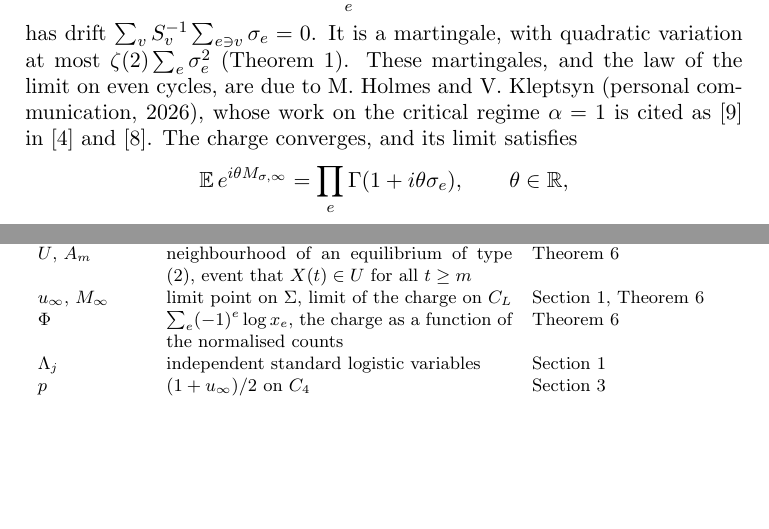
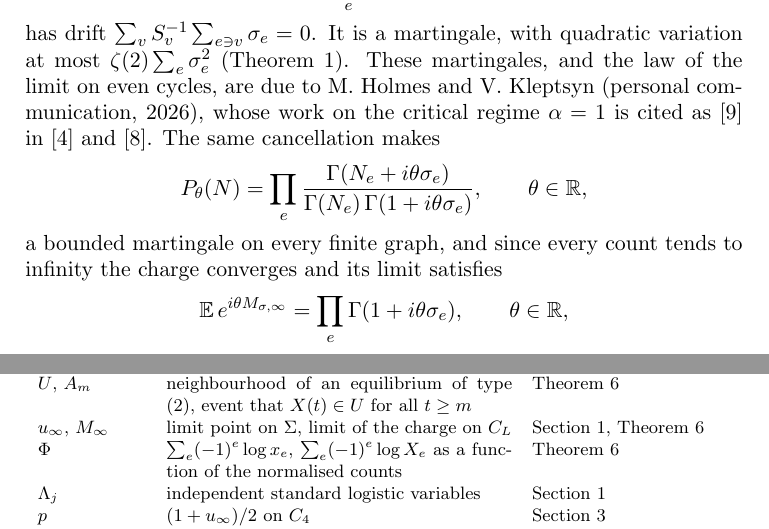
Before and after one commit to yspennstate/graph-urn-conserved-charges, a LaTeX paper (main.tex): two parts of pages 2 and 12 of 13, joined at a grey line, cut so that both start at the same text, the shorter picture padded with empty space. Compiled offline with pdfLaTeX.

Commit message:
Display the Gamma-product martingale in the introduction [skip ci]
Co-Authored-By: Claude Opus 5.5 <noreply@anthropic.com>

```diff
--- a/main.tex
+++ b/main.tex
@@ -53,7 +53,10 @@ Hence, for every $\sigma\in\mathbb{R}^E$ with $\sum_{e\ni v}\sigma_e=0$ at every
 has drift $\sum_vS_v^{-1}\sum_{e\ni v}\sigma_e=0$. It is a martingale, with quadratic variation at most
 $\zeta(2)\sum_e\sigma_e^2$ (Theorem~\ref{thm:mart}). These martingales, and the law of the limit on even cycles,
 are due to M.~Holmes and V.~Kleptsyn (personal communication, 2026), whose work on the critical regime $\alpha=1$ is
-cited as~\cite{HKcrit} in~\cite{HHKtree} and~\cite{HHK3}. The charge converges, and its limit satisfies
+cited as~\cite{HKcrit} in~\cite{HHKtree} and~\cite{HHK3}. The same cancellation makes
+\[ P_\theta(N)=\prod_e\frac{\Gamma(N_e+i\theta\sigma_e)}{\Gamma(N_e)\,\Gamma(1+i\theta\sigma_e)},\qquad\theta\in\mathbb{R}, \]
+a bounded martingale on every finite graph, and since every count tends to infinity the charge converges and its limit
+satisfies
 \[ \mathbb{E}\,e^{i\theta M_{\sigma,\infty}}=\prod_e\Gamma(1+i\theta\sigma_e),\qquad\theta\in\mathbb{R}, \]
 which is the law of $\sum_e\sigma_e\log W_e$ for independent standard exponential variables $W_e$
 (Theorem~\ref{thm:law}). On the even cycle $C_L$, $L\ge4$, with the edges numbered in order around the cycle, the kernel is spanned
@@ -417,7 +418,7 @@ $K_e$ & compensated count of edge $e$ & Section~\ref{sec:cycle}\\
 $x^{(u)}$, $\Sigma$ & equilibrium $x^{(u)}_e=1+(-1)^eu$, segment of equilibria & Section~\ref{sec:cycle}\\
 $U$, $A_m$ & neighbourhood of an equilibrium of type (2), event that $X(t)\in U$ for all $t\ge m$ & Theorem~\ref{thm:conv}\\
 $u_\infty$, $M_\infty$ & limit point on $\Sigma$, limit of the charge on $C_L$ & Section~\ref{sec:intro}, Theorem~\ref{thm:conv}\\
-$\Phi$ & $\sum_e(-1)^e\log x_e$, the charge as a function of the normalised counts & Theorem~\ref{thm:conv}\\
+$\Phi$ & $\sum_e(-1)^e\log x_e$, $\sum_e(-1)^e\log X_e$ as a function of the normalised counts & Theorem~\ref{thm:conv}\\
 $\Lambda_j$ & independent standard logistic variables & Section~\ref{sec:intro}\\
 $p$ & $(1+u_\infty)/2$ on $C_4$ & Section~\ref{sec:cycle}\\
 $f$ & density of $M_\infty$ on $C_4$ & Section~\ref{sec:cycle}\\
```
Also changed, not shown: main.pdf, main.tex (4 more changed lines).
